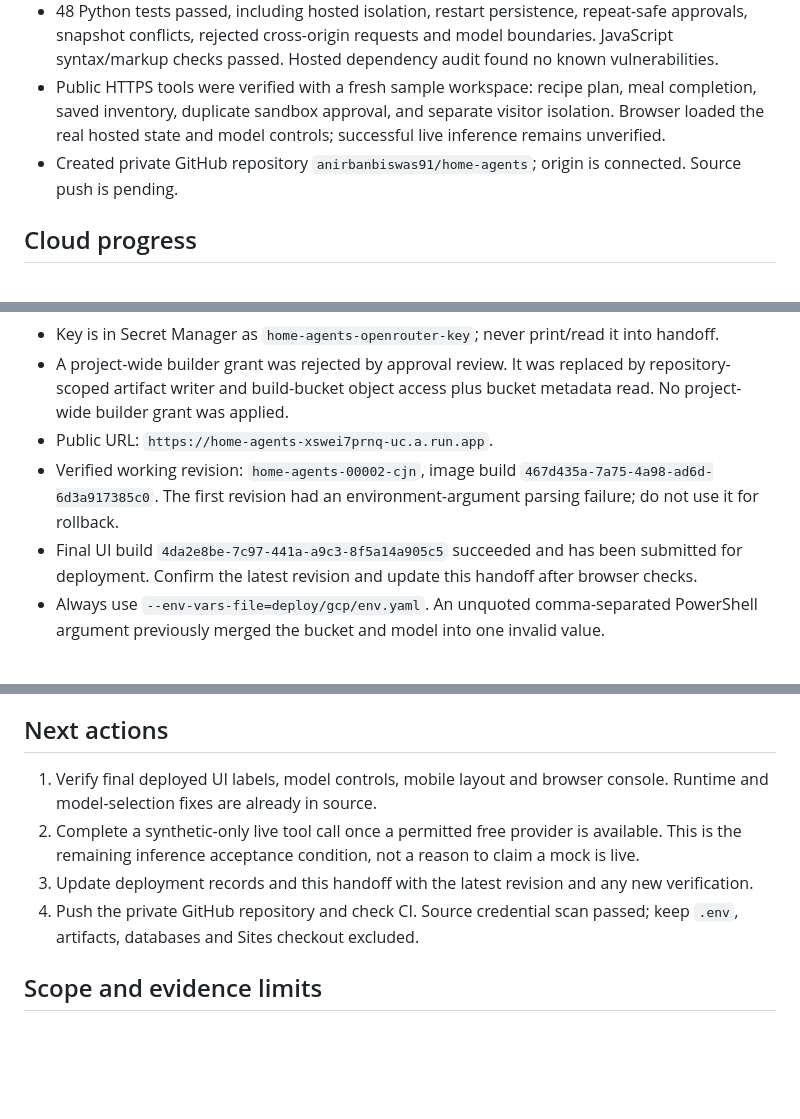
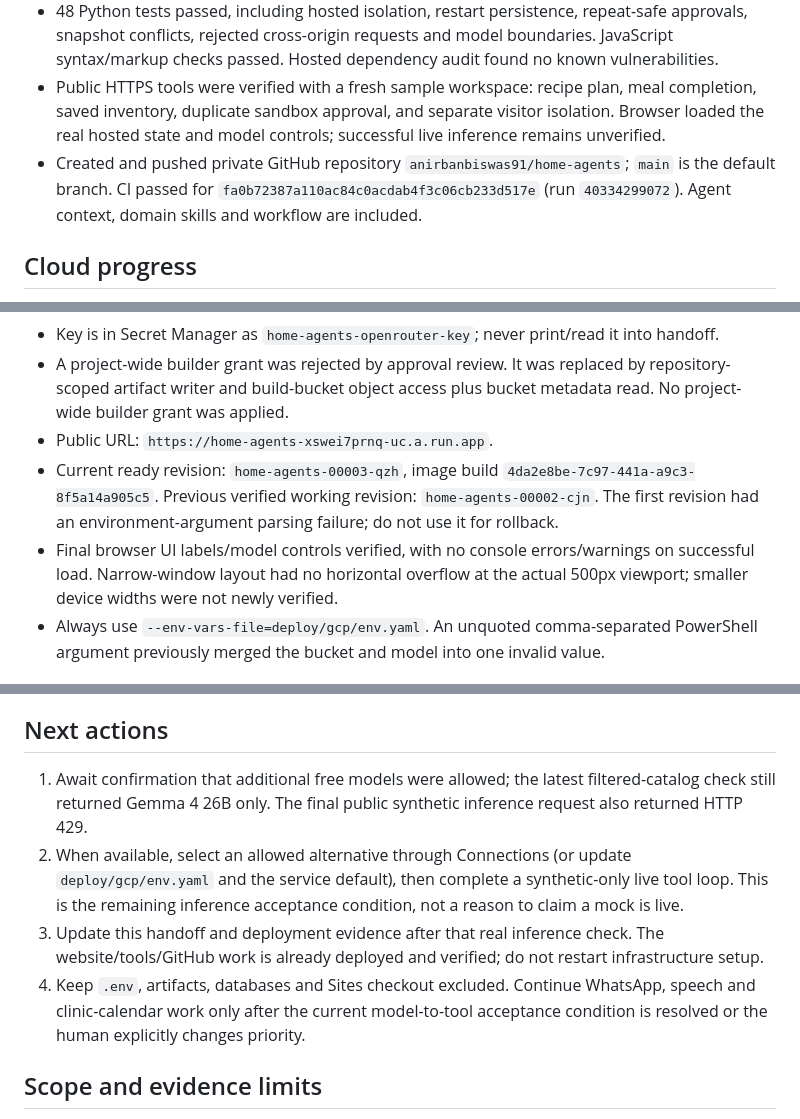
Before and after one commit to anirbanhere/Saathi_Home_Agent, a Markdown page: HANDOFF.md, 3 parts joined by grey strips. Drawn GitHub-style; blank space fills up the shorter version.

```diff
--- a/HANDOFF.md
+++ b/HANDOFF.md
@@ -14,7 +14,7 @@ Deploy a public website in GCP using live free models to execute the available t
 - Browser includes free-model selection and visible agent action evidence. Original fixtures/sandbox labels remain.
 - 48 Python tests passed, including hosted isolation, restart persistence, repeat-safe approvals, snapshot conflicts, rejected cross-origin requests and model boundaries. JavaScript syntax/markup checks passed. Hosted dependency audit found no known vulnerabilities.
 - Public HTTPS tools were verified with a fresh sample workspace: recipe plan, meal completion, saved inventory, duplicate sandbox approval, and separate visitor isolation. Browser loaded the real hosted state and model controls; successful live inference remains unverified.
-- Created private GitHub repository `anirbanbiswas91/home-agents`; origin is connected. Source push is pending.
+- Created and pushed private GitHub repository `anirbanbiswas91/home-agents`; `main` is the default branch. CI passed for `fa0b72387a110ac84c0acdab4f3c06cb233d517e` (run `40334299072`). Agent context, domain skills and workflow are included.
 
 ## Cloud progress
 
@@ -27,8 +27,8 @@ Deploy a public website in GCP using live free models to execute the available t
 - Key is in Secret Manager as `home-agents-openrouter-key`; never print/read it into handoff.
 - A project-wide builder grant was rejected by approval review. It was replaced by repository-scoped artifact writer and build-bucket object access plus bucket metadata read. No project-wide builder grant was applied.
 - Public URL: `https://home-agents-xswei7prnq-uc.a.run.app`.
-- Verified working revision: `home-agents-00002-cjn`, image build `467d435a-7a75-4a98-ad6d-6d3a917385c0`. The first revision had an environment-argument parsing failure; do not use it for rollback.
-- Final UI build `4da2e8be-7c97-441a-a9c3-8f5a14a905c5` succeeded and has been submitted for deployment. Confirm the latest revision and update this handoff after browser checks.
+- Current ready revision: `home-agents-00003-qzh`, image build `4da2e8be-7c97-441a-a9c3-8f5a14a905c5`. Previous verified working revision: `home-agents-00002-cjn`. The first revision had an environment-argument parsing failure; do not use it for rollback.
+- Final browser UI labels/model controls verified, with no console errors/warnings on successful load. Narrow-window layout had no horizontal overflow at the actual 500px viewport; smaller device widths were not newly verified.
 - Always use `--env-vars-file=deploy/gcp/env.yaml`. An unquoted comma-separated PowerShell argument previously merged the bucket and model into one invalid value.
 
 ## Current inference dependency
@@ -37,10 +37,10 @@ The OpenRouter key is valid. Its filtered catalog initially allowed only `google
 
 ## Next actions
 
-1. Verify final deployed UI labels, model controls, mobile layout and browser console. Runtime and model-selection fixes are already in source.
-2. Complete a synthetic-only live tool call once a permitted free provider is available. This is the remaining inference acceptance condition, not a reason to claim a mock is live.
-3. Update deployment records and this handoff with the latest revision and any new verification.
-4. Push the private GitHub repository and check CI. Source credential scan passed; keep `.env`, artifacts, databases and Sites checkout excluded.
+1. Await confirmation that additional free models were allowed; the latest filtered-catalog check still returned Gemma 4 26B only. The final public synthetic inference request also returned HTTP 429.
+2. When available, select an allowed alternative through Connections (or update `deploy/gcp/env.yaml` and the service default), then complete a synthetic-only live tool loop. This is the remaining inference acceptance condition, not a reason to claim a mock is live.
+3. Update this handoff and deployment evidence after that real inference check. The website/tools/GitHub work is already deployed and verified; do not restart infrastructure setup.
+4. Keep `.env`, artifacts, databases and Sites checkout excluded. Continue WhatsApp, speech and clinic-calendar work only after the current model-to-tool acceptance condition is resolved or the human explicitly changes priority.
 
 ## Scope and evidence limits
 
```
Also changed, not shown: docs/hosted-deployment.md (+4 -2 lines).
